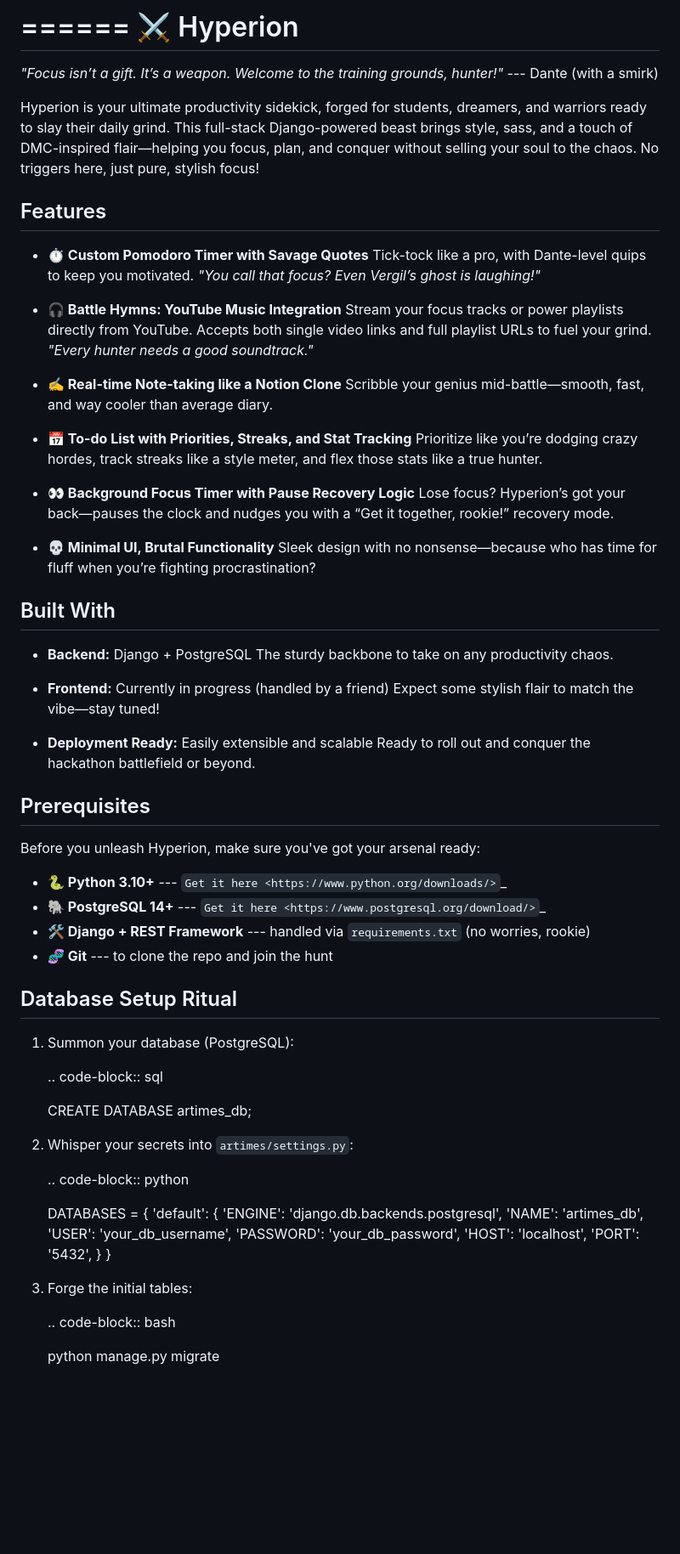
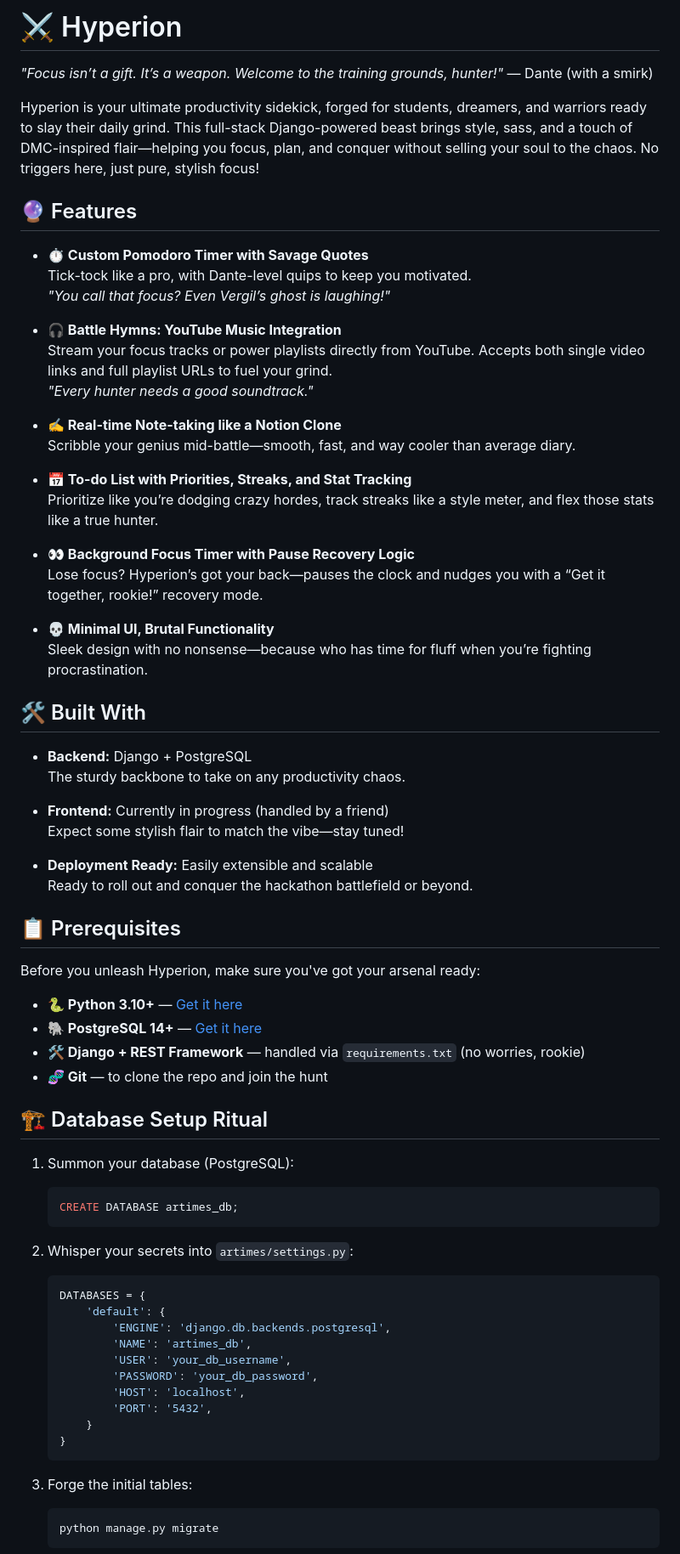
Before and after one commit to Sick0M0de/artimes-hyperion, a Markdown page: README.md, the part around one of its changes. Shown at 85% size. GitHub-like rendering; blank space fills up the shorter version.

````diff
--- a/README.md
+++ b/README.md
@@ -1,21 +1,21 @@
-======
-⚔️ Hyperion
-======
+# ⚔️ Hyperion
 
-*"Focus isn’t a gift. It’s a weapon. Welcome to the training grounds, hunter!"* --- Dante (with a smirk)
+*"Focus isn’t a gift. It’s a weapon. Welcome to the training grounds, hunter!"* — Dante (with a smirk)
 
 Hyperion is your ultimate productivity sidekick, forged for students, dreamers, and warriors ready to slay their daily grind. This full-stack Django-powered beast brings style, sass, and a touch of DMC-inspired flair—helping you focus, plan, and conquer without selling your soul to the chaos. No triggers here, just pure, stylish focus!
 
-Features
----
+
+
+
+## 🔮 Features
 
 - **⏱️ Custom Pomodoro Timer with Savage Quotes**
   Tick-tock like a pro, with Dante-level quips to keep you motivated.
-  *"You call that focus? Even Vergil’s ghost is laughing!"*
+  _"You call that focus? Even Vergil’s ghost is laughing!"_
 
 - **🎧 Battle Hymns: YouTube Music Integration**
   Stream your focus tracks or power playlists directly from YouTube. Accepts both single video links and full playlist URLs to fuel your grind.
-  *"Every hunter needs a good soundtrack."*
+  _"Every hunter needs a good soundtrack."_
 
 - **✍️ Real-time Note-taking like a Notion Clone**
   Scribble your genius mid-battle—smooth, fast, and way cooler than average diary.
@@ -27,10 +27,12 @@ Features
   Lose focus? Hyperion’s got your back—pauses the clock and nudges you with a “Get it together, rookie!” recovery mode.
 
 - **💀 Minimal UI, Brutal Functionality**
-  Sleek design with no nonsense—because who has time for fluff when you’re fighting procrastination?
+  Sleek design with no nonsense—because who has time for fluff when you’re fighting procrastination.
 
-Built With
----
+
+
+
+## 🛠️ Built With
 
 - **Backend:** Django + PostgreSQL
   The sturdy backbone to take on any productivity chaos.
@@ -41,43 +43,46 @@ Built With
 - **Deployment Ready:** Easily extensible and scalable
   Ready to roll out and conquer the hackathon battlefield or beyond.
 
-Prerequisites
----
+
+
+
+## 📋 Prerequisites
 
 Before you unleash Hyperion, make sure you've got your arsenal ready:
 
-- **🐍 Python 3.10+** --- `Get it here <https://www.python.org/downloads/>`_
-- **🐘 PostgreSQL 14+** --- `Get it here <https://www.postgresql.org/download/>`_
-- **🛠️ Django + REST Framework** --- handled via ``requirements.txt`` (no worries, rookie)
-- **🧬 Git** --- to clone the repo and join the hunt
+- **🐍 Python 3.10+** — [Get it here](https://www.python.org/downloads/)
+- **🐘 PostgreSQL 14+** — [Get it here](https://www.postgresql.org/download/)
+- **🛠️ Django + REST Framework** — handled via `requirements.txt` (no worries, rookie)
+- **🧬 Git** — to clone the repo and join the hunt
 
-Database Setup Ritual
----
+
+
+
+## 🏗️ Database Setup Ritual
 
 1. Summon your database (PostgreSQL):
+   ```sql
+   CREATE DATABASE artimes_db;
+   ```
 
-   .. code-block:: sql
-
-      CREATE DATABASE artimes_db;
-
-2. Whisper your secrets into ``artimes/settings.py``:
-
-   .. code-block:: python
-
-      DATABASES = {
-          'default': {
-              'ENGINE': 'django.db.backends.postgresql',
-              'NAME': 'artimes_db',
-              'USER': 'your_db_username',
-              'PASSWORD': 'your_db_password',
-              'HOST': 'localhost',
-              'PORT': '5432',
-          }
-      }
+2. Whisper your secrets into `artimes/settings.py`:
+   ```python
+   DATABASES = {
+       'default': {
+           'ENGINE': 'django.db.backends.postgresql',
+           'NAME': 'artimes_db',
+           'USER': 'your_db_username',
+           'PASSWORD': 'your_db_password',
+           'HOST': 'localhost',
+           'PORT': '5432',
+       }
+   }
+   ```
 
 3. Forge the initial tables:
+   ```bash
+   python manage.py migrate
+   ```
 
-   .. code-block:: bash
 
-      python manage.py migrate
 
````
Also changed, not shown: other parts of README.md (+28 -29 lines).
